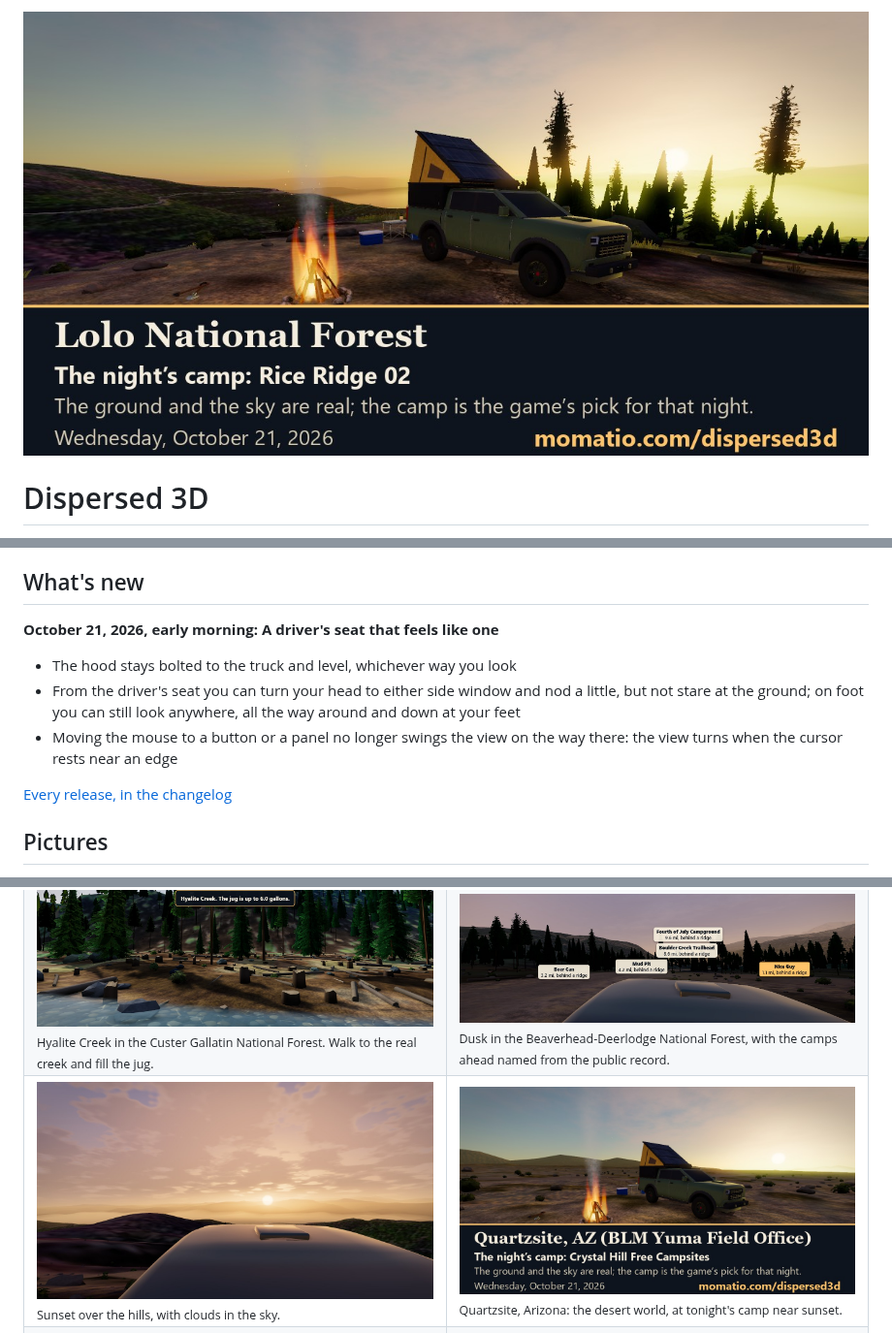
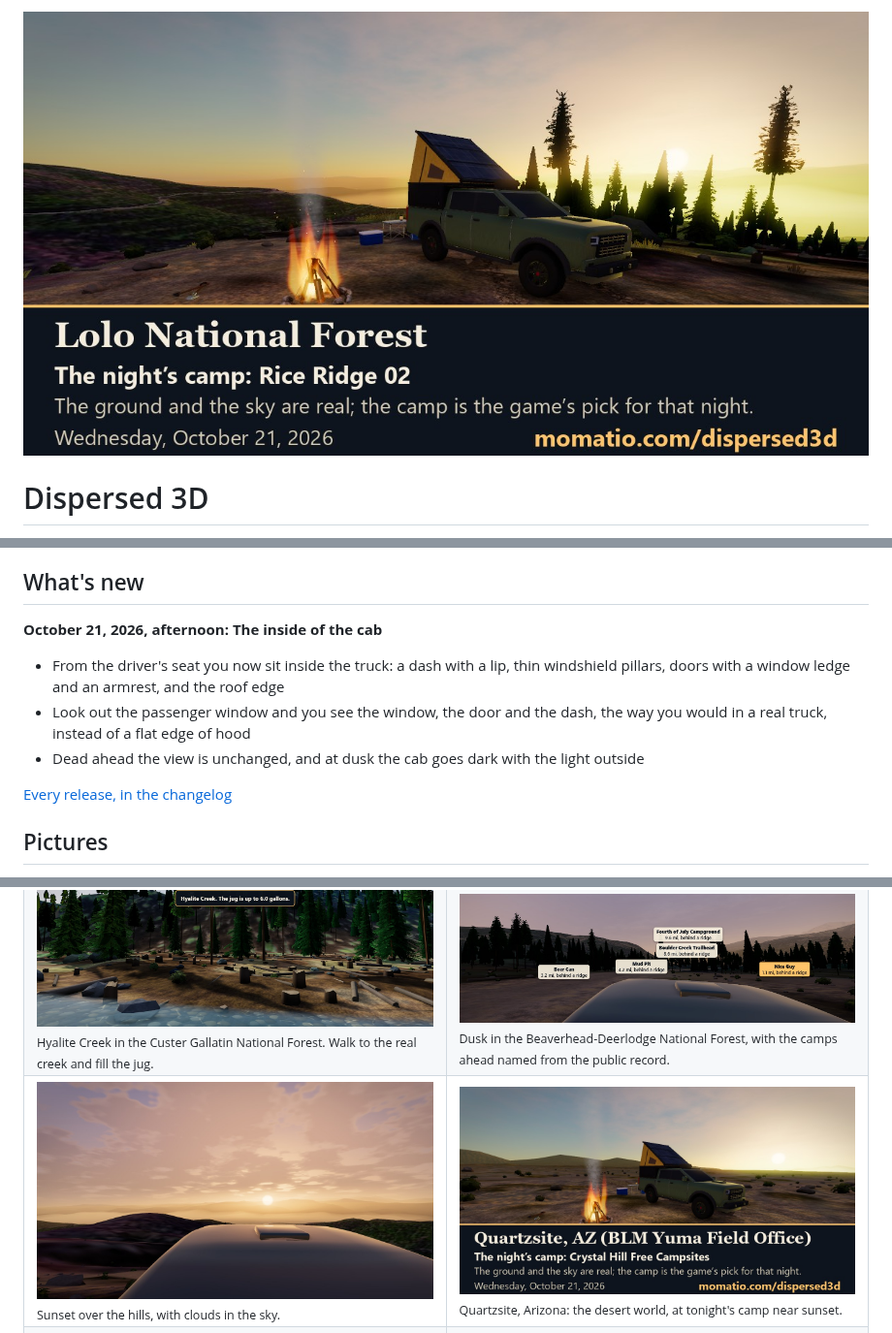
Before and after one commit to davelalande/dispersed3d-progress, a Markdown page: README.md, 3 parts joined by grey strips. Shown at 97% size. GitHub-like rendering; pictures changed too: media/share/lolo-national-forest.jpg, media/share/quartzsite-yuma-field-office.jpg.

Commit message:
The inside of the cab (October 21, afternoon)

```diff
--- a/README.md
+++ b/README.md
@@ -33,11 +33,11 @@ This is a game laid over real places, and the real places do most of the work. H
 
 ## What's new
 
-**October 21, 2026, early morning: A driver's seat that feels like one**
+**October 21, 2026, afternoon: The inside of the cab**
 
-- The hood stays bolted to the truck and level, whichever way you look
-- From the driver's seat you can turn your head to either side window and nod a little, but not stare at the ground; on foot you can still look anywhere, all the way around and down at your feet
-- Moving the mouse to a button or a panel no longer swings the view on the way there: the view turns when the cursor rests near an edge
+- From the driver's seat you now sit inside the truck: a dash with a lip, thin windshield pillars, doors with a window ledge and an armrest, and the roof edge
+- Look out the passenger window and you see the window, the door and the dash, the way you would in a real truck, instead of a flat edge of hood
+- Dead ahead the view is unchanged, and at dusk the cab goes dark with the light outside
 
 [Every release, in the changelog](https://github.com/davelalande/dispersed3d-progress/blob/main/CHANGELOG.md)
 
```
Also changed, not shown: CHANGELOG.md (+6 -0 lines), media/share/beaverhead-deerlodge-national-forest.jpg, media/share/custer-gallatin-national-forest.jpg.
